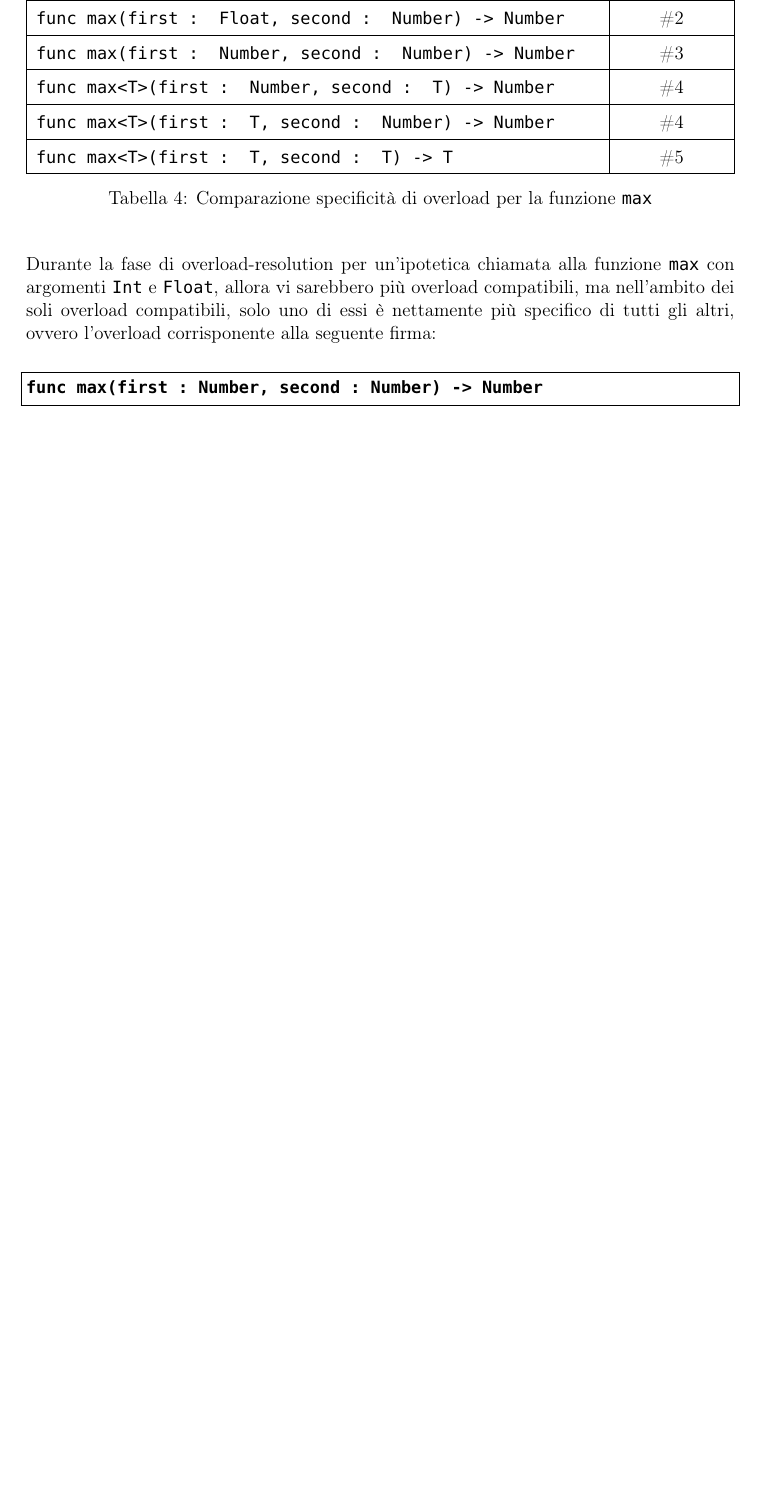
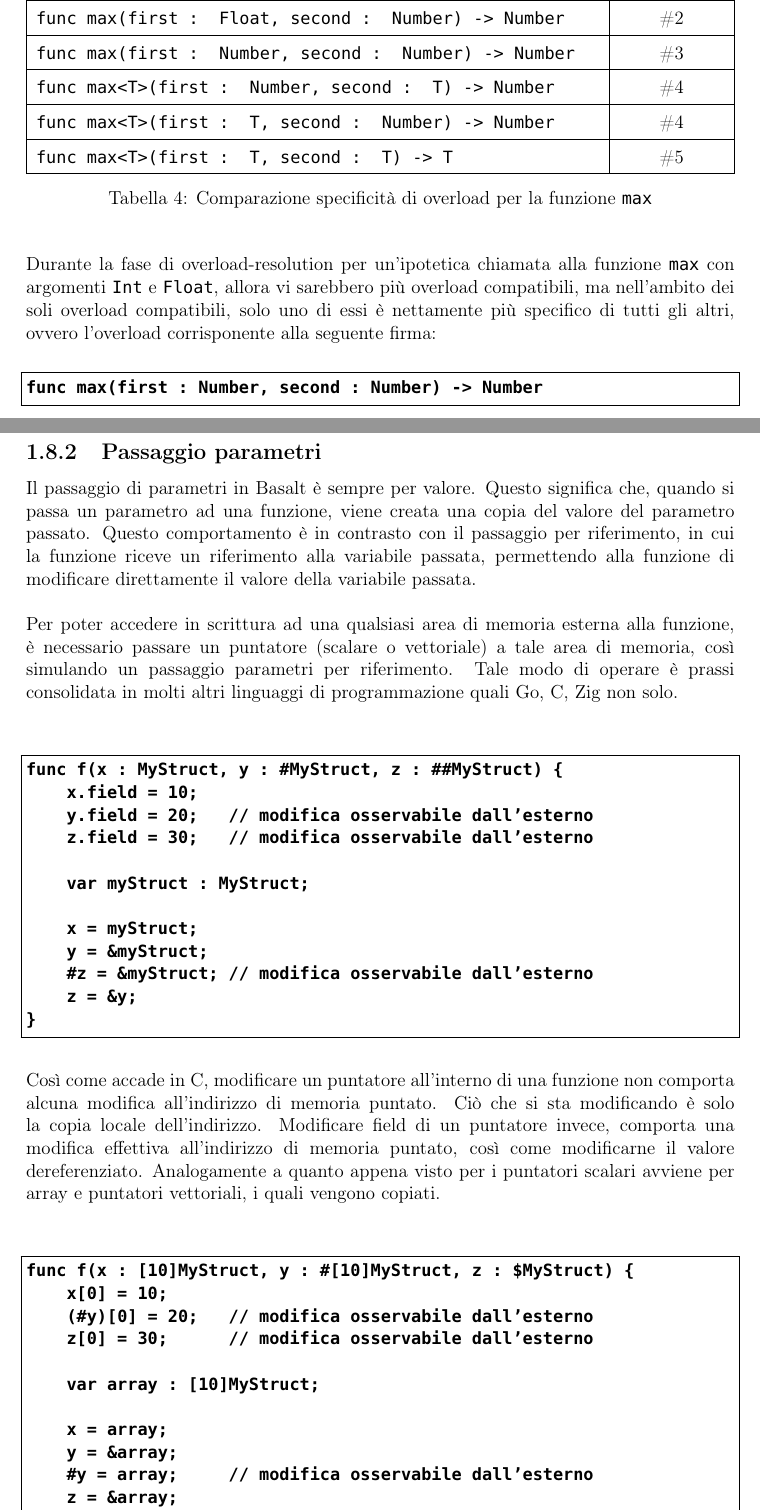
Before and after one commit to fDero/unina-Basalt, a LaTeX document (tex/main.tex, which reads tex/Design/Funzioni/PassaggioParametri.tex): part of page 34 of 102 before the commit and two parts of pages 34 and 35 of 103 after it, the two joined at a grey line, cut so that both start at the same text, the shorter picture padded with empty space. Compiled offline with pdfLaTeX.

Commit message:
Update tex documentation

```diff
--- /dev/null
+++ b/tex/Design/Funzioni/PassaggioParametri.tex
@@ -0,0 +1,49 @@
+\subsubsection{Passaggio parametri}
+Il passaggio di parametri in Basalt è sempre per valore. Questo significa che, quando si passa un parametro ad una funzione,
+viene creata una copia del valore del parametro passato. Questo comportamento è in contrasto con il passaggio per riferimento, in cui la funzione
+riceve un riferimento alla variabile passata, permettendo alla funzione di modificare direttamente il valore della variabile passata. \\
+
+Per poter accedere in scrittura ad una qualsiasi area di memoria esterna alla funzione, è necessario passare un puntatore (scalare o vettoriale)
+a tale area di memoria, così simulando un passaggio parametri per riferimento. Tale modo di operare è prassi consolidata in molti altri linguaggi
+di programmazione quali Go, C, Zig non solo.\\
+
+\vspace{0.5cm}
+\begin{lstlisting}[frame=single]
+func f(x : MyStruct, y : #MyStruct, z : ##MyStruct) {
+    x.field = 10;
+    y.field = 20;   // modifica osservabile dall'esterno
+    z.field = 30;   // modifica osservabile dall'esterno
+
+    var myStruct : MyStruct;
+
+    x = myStruct;
+    y = &myStruct;
+    #z = &myStruct; // modifica osservabile dall'esterno
+    z = &y;
+}
+\end{lstlisting}
+\vspace{0.5cm}
+
+Così come accade in C, modificare un puntatore all'interno di una funzione non comporta alcuna modifica all'indirizzo di memoria puntato.
+Ciò che si sta modificando è solo la copia locale dell'indirizzo. Modificare field di un puntatore invece, comporta una modifica effettiva
+all'indirizzo di memoria puntato, così come modificarne il valore dereferenziato. Analogamente a quanto appena visto per i puntatori scalari
+avviene per array e puntatori vettoriali, i quali vengono copiati. \\
+
+\vspace{0.5cm}
+\begin{lstlisting}[frame=single]
+func f(x : [10]MyStruct, y : #[10]MyStruct, z : $MyStruct) {
+    x[0] = 10;
+    (#y)[0] = 20;   // modifica osservabile dall'esterno
+    z[0] = 30;      // modifica osservabile dall'esterno
+
+    var array : [10]MyStruct;
+
+    x = array;
+    y = &array;
+    #y = array;     // modifica osservabile dall'esterno
+    z = &array;
+}
+\end{lstlisting}
+\vspace{0.5cm}
+
+\newpage
```
Also changed, not shown: tex/Design/Funzioni/Funzioni.tex (+1 -0 lines), tex/main.pdf.
